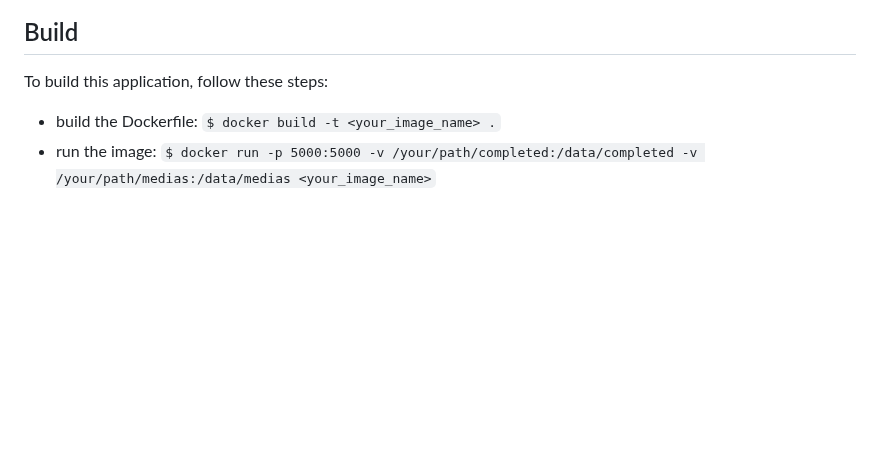
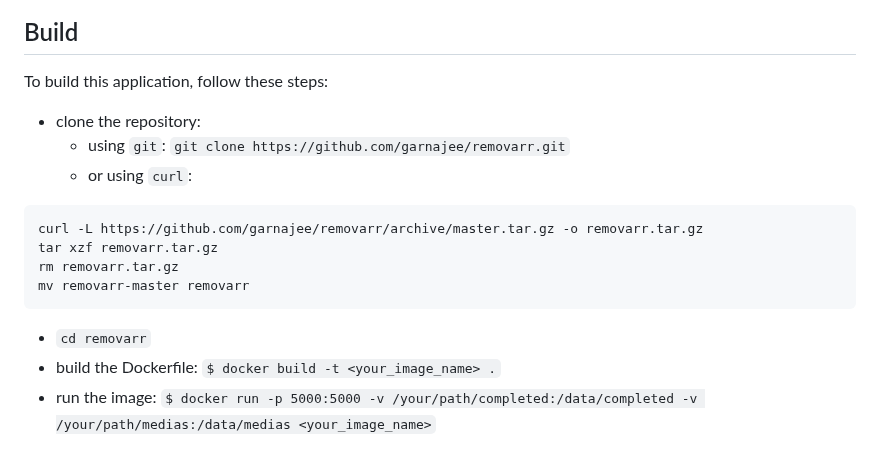
Before and after one commit to garnajee/removarr, a Markdown page: README.md, the part around the change. GitHub-like rendering; blank space fills up the shorter version.

Commit message:
add clone instructions

````diff
--- a/README.md
+++ b/README.md
@@ -208,6 +208,16 @@ The application will be available at `<you_ip>:8012`.
 
 To build this application, follow these steps:
 
+* clone the repository:
+  * using `git`: `git clone https://github.com/garnajee/removarr.git`
+  * or using `curl`:
+```bash
+curl -L https://github.com/garnajee/removarr/archive/master.tar.gz -o removarr.tar.gz
+tar xzf removarr.tar.gz
+rm removarr.tar.gz
+mv removarr-master removarr
+```
+* `cd removarr`
 * build the Dockerfile: `$ docker build -t <your_image_name> .`
 * run the image: `$ docker run -p 5000:5000 -v /your/path/completed:/data/completed -v /your/path/medias:/data/medias <your_image_name>`
 
````
